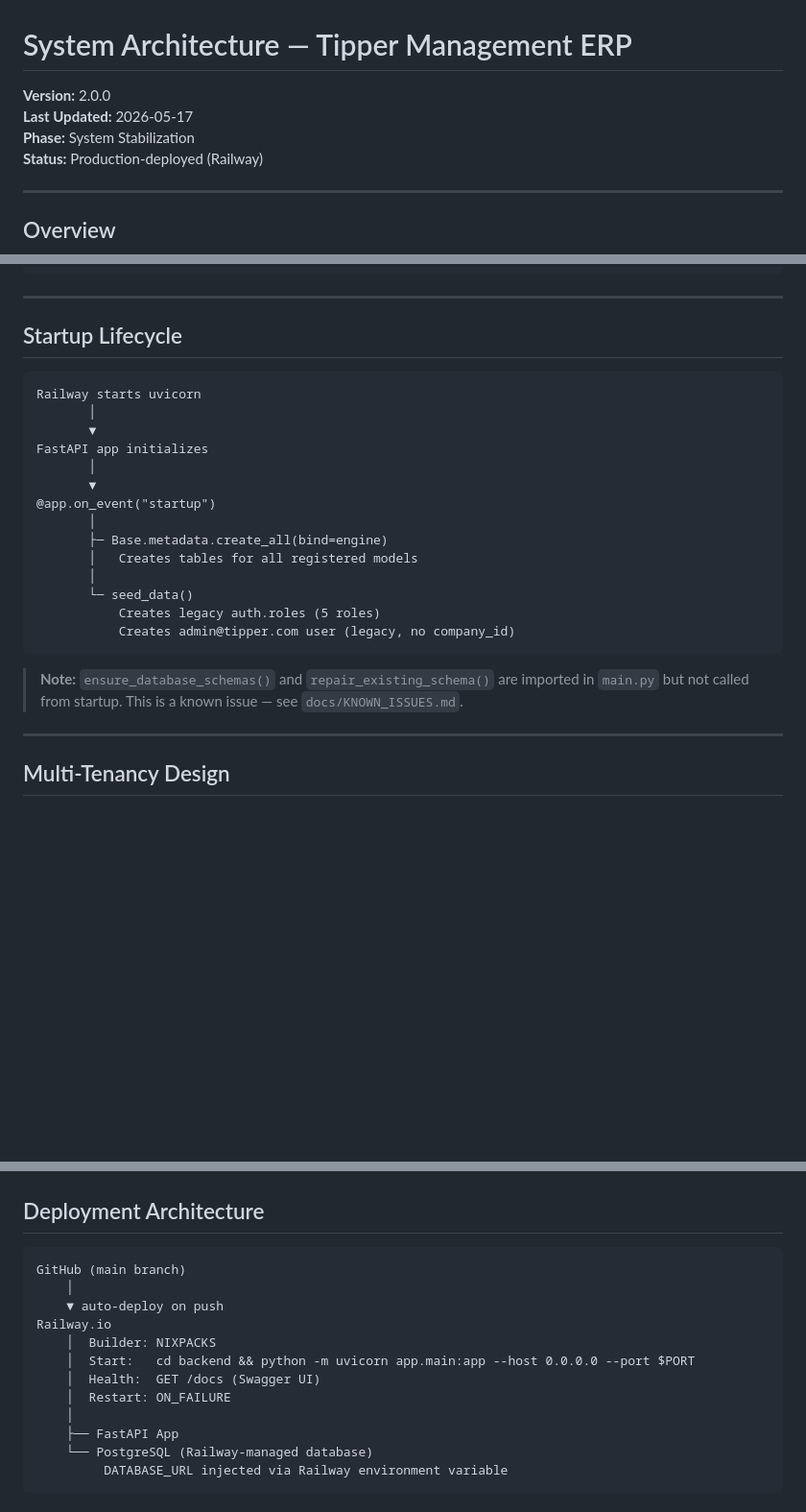
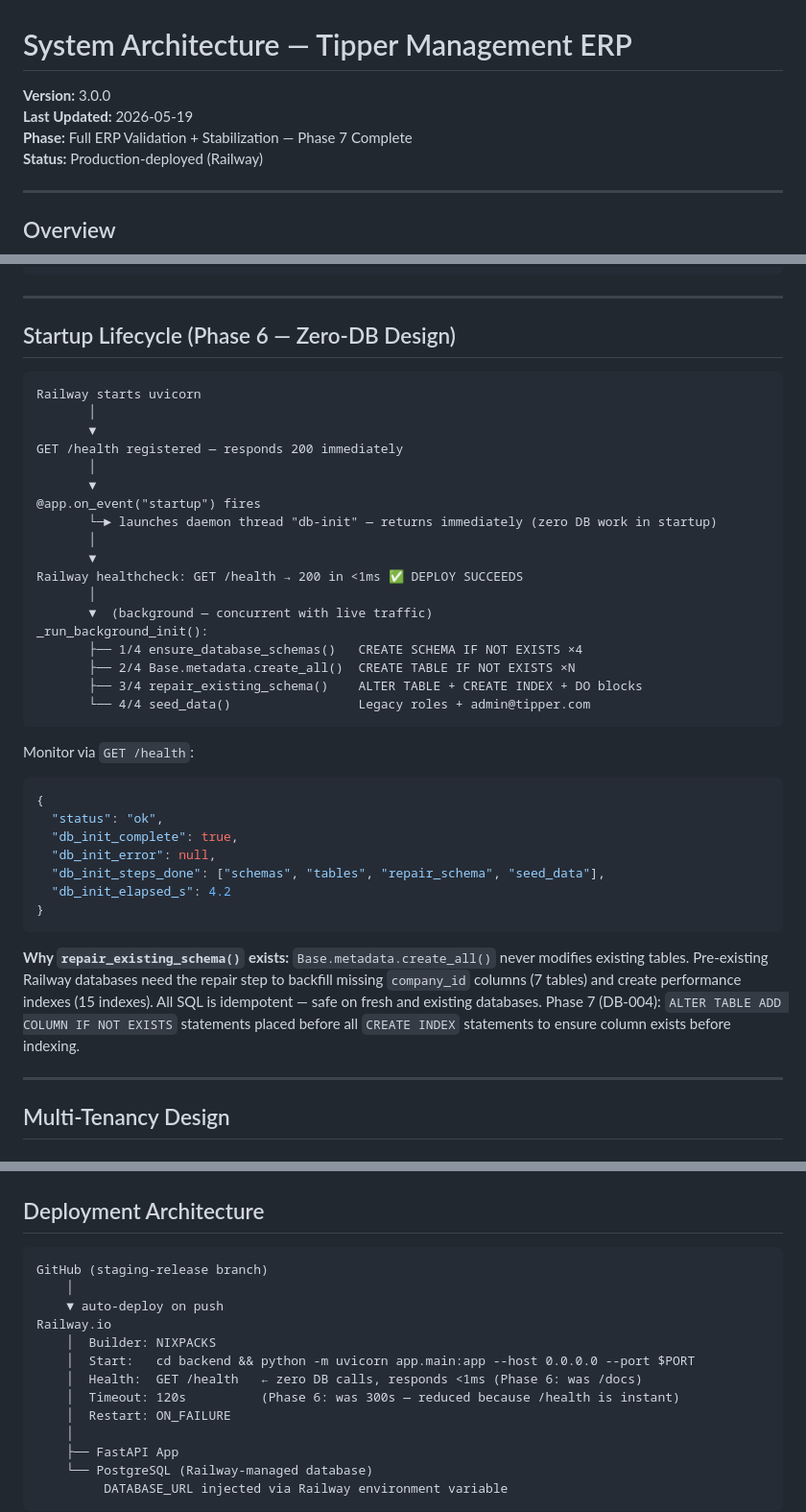
Before and after one commit to nitinshendgeai/tipper-management-system, a Markdown page: docs/SYSTEM_ARCHITECTURE.md, 3 parts joined by grey strips. Shown at 96% size. GitHub-like rendering; blank space fills up the shorter version.

````diff
--- a/docs/SYSTEM_ARCHITECTURE.md
+++ b/docs/SYSTEM_ARCHITECTURE.md
@@ -1,8 +1,8 @@
 # System Architecture — Tipper Management ERP
 
-**Version:** 2.0.0
-**Last Updated:** 2026-05-17
-**Phase:** System Stabilization
+**Version:** 3.0.0
+**Last Updated:** 2026-05-19
+**Phase:** Full ERP Validation + Stabilization — Phase 7 Complete
 **Status:** Production-deployed (Railway)
 
 ---
@@ -164,26 +164,41 @@ Client                          FastAPI Backend
 
 ---
 
-## Startup Lifecycle
+## Startup Lifecycle (Phase 6 — Zero-DB Design)
 
 ```
 Railway starts uvicorn
        │
        ▼
-FastAPI app initializes
+GET /health registered — responds 200 immediately
        │
        ▼
-@app.on_event("startup")
+@app.on_event("startup") fires
+       └─► launches daemon thread "db-init" — returns immediately (zero DB work in startup)
        │
-       ├─ Base.metadata.create_all(bind=engine)
-       │   Creates tables for all registered models
+       ▼
+Railway healthcheck: GET /health → 200 in <1ms ✅ DEPLOY SUCCEEDS
        │
-       └─ seed_data()
-           Creates legacy auth.roles (5 roles)
-           Creates admin@tipper.com user (legacy, no company_id)
+       ▼  (background — concurrent with live traffic)
+_run_background_init():
+       ├── 1/4 ensure_database_schemas()   CREATE SCHEMA IF NOT EXISTS ×4
+       ├── 2/4 Base.metadata.create_all()  CREATE TABLE IF NOT EXISTS ×N
+       ├── 3/4 repair_existing_schema()    ALTER TABLE + CREATE INDEX + DO blocks
+       └── 4/4 seed_data()                 Legacy roles + admin@tipper.com
 ```
 
-> **Note:** `ensure_database_schemas()` and `repair_existing_schema()` are imported in `main.py` but not called from startup. This is a known issue — see `docs/KNOWN_ISSUES.md`.
+Monitor via `GET /health`:
+```json
+{
+  "status": "ok",
+  "db_init_complete": true,
+  "db_init_error": null,
+  "db_init_steps_done": ["schemas", "tables", "repair_schema", "seed_data"],
+  "db_init_elapsed_s": 4.2
+}
+```
+
+**Why `repair_existing_schema()` exists:** `Base.metadata.create_all()` never modifies existing tables. Pre-existing Railway databases need the repair step to backfill missing `company_id` columns (7 tables) and create performance indexes (15 indexes). All SQL is idempotent — safe on fresh and existing databases. Phase 7 (DB-004): `ALTER TABLE ADD COLUMN IF NOT EXISTS` statements placed before all `CREATE INDEX` statements to ensure column exists before indexing.
 
 ---
 
@@ -235,13 +250,14 @@ Route handler executes
 ## Deployment Architecture
 
 ```
-GitHub (main branch)
+GitHub (staging-release branch)
     │
     ▼ auto-deploy on push
 Railway.io
     │  Builder: NIXPACKS
     │  Start:   cd backend && python -m uvicorn app.main:app --host 0.0.0.0 --port $PORT
-    │  Health:  GET /docs (Swagger UI)
+    │  Health:  GET /health   ← zero DB calls, responds <1ms (Phase 6: was /docs)
+    │  Timeout: 120s          (Phase 6: was 300s — reduced because /health is instant)
     │  Restart: ON_FAILURE
     │
     ├── FastAPI App
````
Also changed, not shown: docs/API_FLOW.md (+8 -4 lines), docs/RBAC_MATRIX.md (+10 -8 lines).
